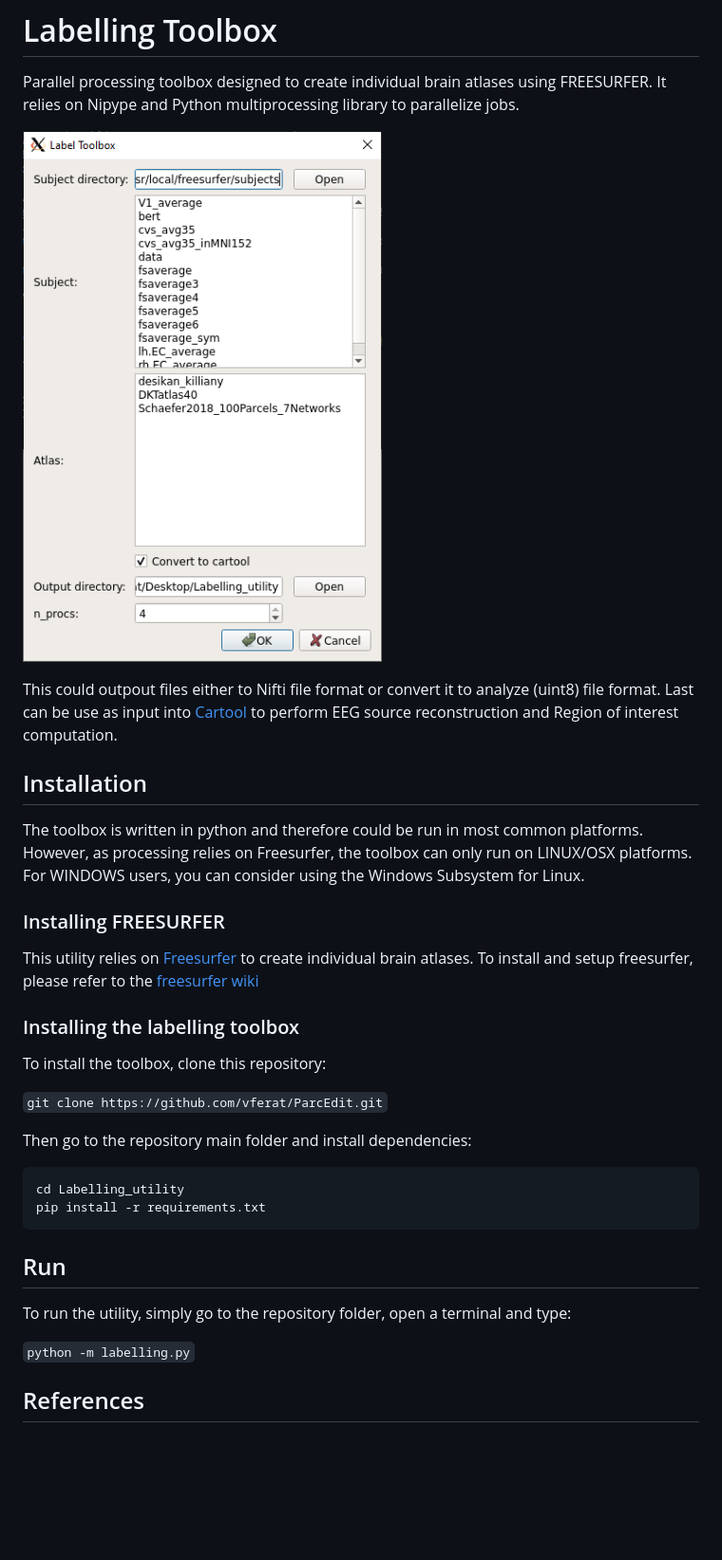
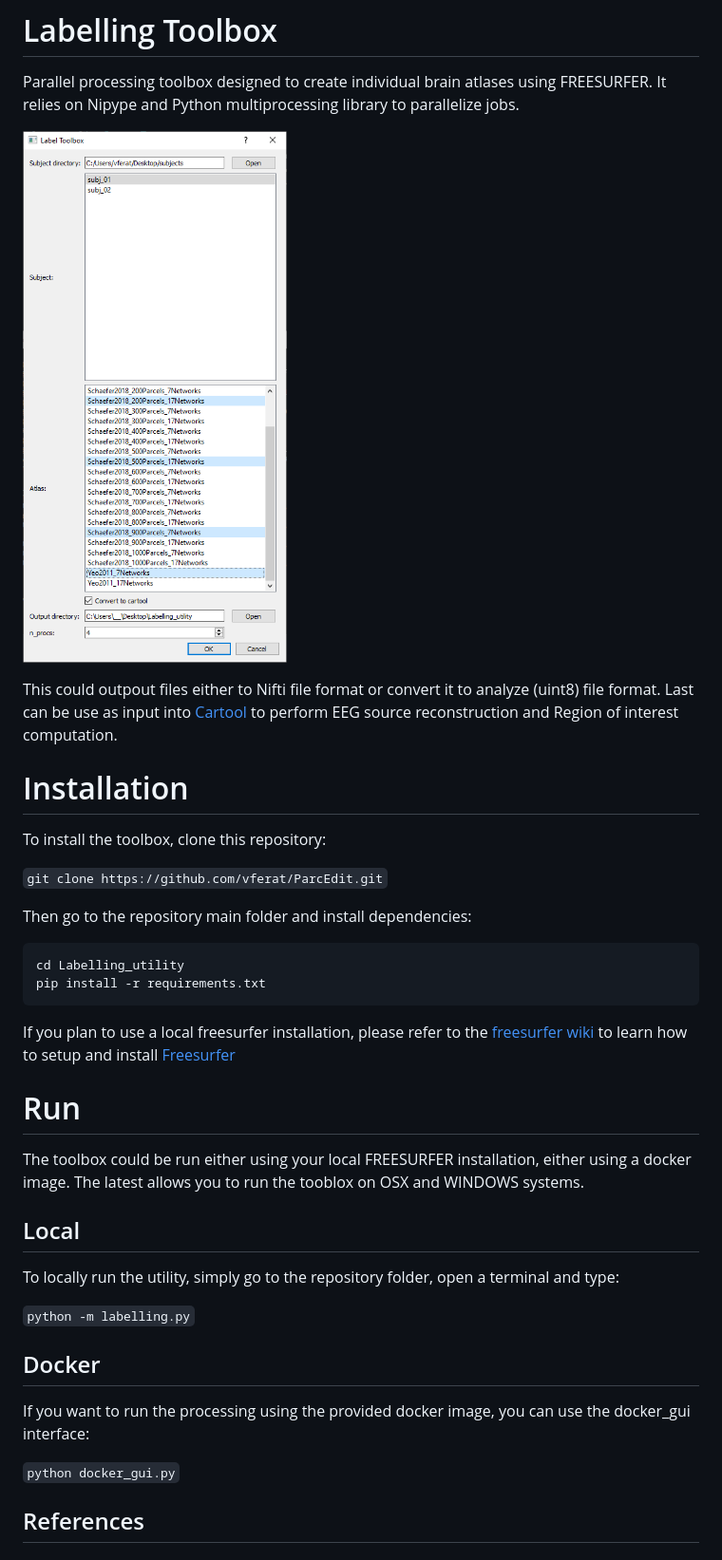
Before and after one commit to Functional-Brain-Mapping-Laboratory/Labelling_utility, a Markdown page: README.md, the part around the change. Shown: that part at 95% size. Drawn GitHub-style; pictures changed too: img/label_toolbox.PNG; blank space fills up the shorter version.

````diff
--- a/README.md
+++ b/README.md
@@ -8,35 +8,38 @@ Parallel processing toolbox designed to create individual brain atlases using FR
 This could outpout files either to Nifti file format or convert it to analyze (uint8) file format. Last can be use as input into [Cartool](https://sites.google.com/site/cartoolcommunity/) to perform EEG source reconstruction
 and Region of interest computation.
 
-## Installation
 
-The toolbox is written in python and therefore could be run in most common platforms. However, as processing relies on Freesurfer, the toolbox can only run on LINUX/OSX platforms.
-For WINDOWS users, you can consider using the Windows Subsystem for Linux.
+# Installation
 
-### Installing FREESURFER
- This utility relies on [Freesurfer](https://surfer.nmr.mgh.harvard.edu/) to
- create individual brain atlases. To install and setup freesurfer, please refer to
- the [freesurfer wiki](https://surfer.nmr.mgh.harvard.edu/fswiki/DownloadAndInstall)
+To install the toolbox, clone this repository:
 
- ### Installing the labelling toolbox
+`git clone https://github.com/vferat/ParcEdit.git`
 
- To install the toolbox, clone this repository:
+Then go to the repository main folder and install dependencies:
 
- `git clone https://github.com/vferat/ParcEdit.git`
+```
+cd Labelling_utility
+pip install -r requirements.txt
+```
 
- Then go to the repository main folder and install dependencies:
+If you plan to use a local freesurfer installation, please refer to
+the [freesurfer wiki](https://surfer.nmr.mgh.harvard.edu/fswiki/DownloadAndInstall)
+to learn how to setup and install  [Freesurfer](https://surfer.nmr.mgh.harvard.edu/)
 
- ```
- cd Labelling_utility
- pip install -r requirements.txt
- ```
+# Run
+The toolbox could be run either using your local FREESURFER installation, either
+using a docker image. The latest allows you to run the tooblox on OSX and WINDOWS systems.
 
 
-## Run
-
-To run the utility, simply go to the repository folder, open a terminal and type:
+## Local
+To locally run the utility, simply go to the repository folder, open a terminal and type:
 
 `python -m labelling.py`
+
+## Docker
+If you want to run the processing using the provided docker image, you can use the docker_gui interface:
+
+`python docker_gui.py`
 
 ## References
 
````
